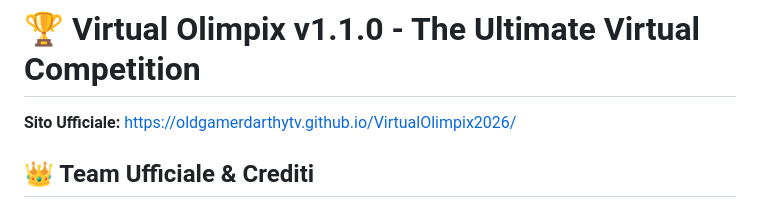
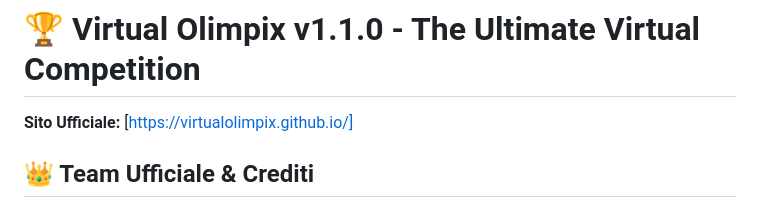
Before and after one commit to virtualolimpix/virtualolimpix.github.io, a Markdown page: README.md, the part around the change. Drawn GitHub-style.

Commit message:
Update official website link in README

```diff
--- a/README.md
+++ b/README.md
@@ -1,6 +1,6 @@
 # 🏆 Virtual Olimpix v1.1.0 - The Ultimate Virtual Competition
 
-**Sito Ufficiale:** [https://oldgamerdarthytv.github.io/VirtualOlimpix2026/](https://oldgamerdarthytv.github.io/VirtualOlimpix2026/)
+**Sito Ufficiale:** [https://virtualolimpix.github.io/]
 
 ## 👑 Team Ufficiale & Crediti
 - 💻 **Creatore del Sito, Admin Ufficiale & Proprietario del Dominio**: Luigi "Luis" (*OldGamerDarthy*)
```
